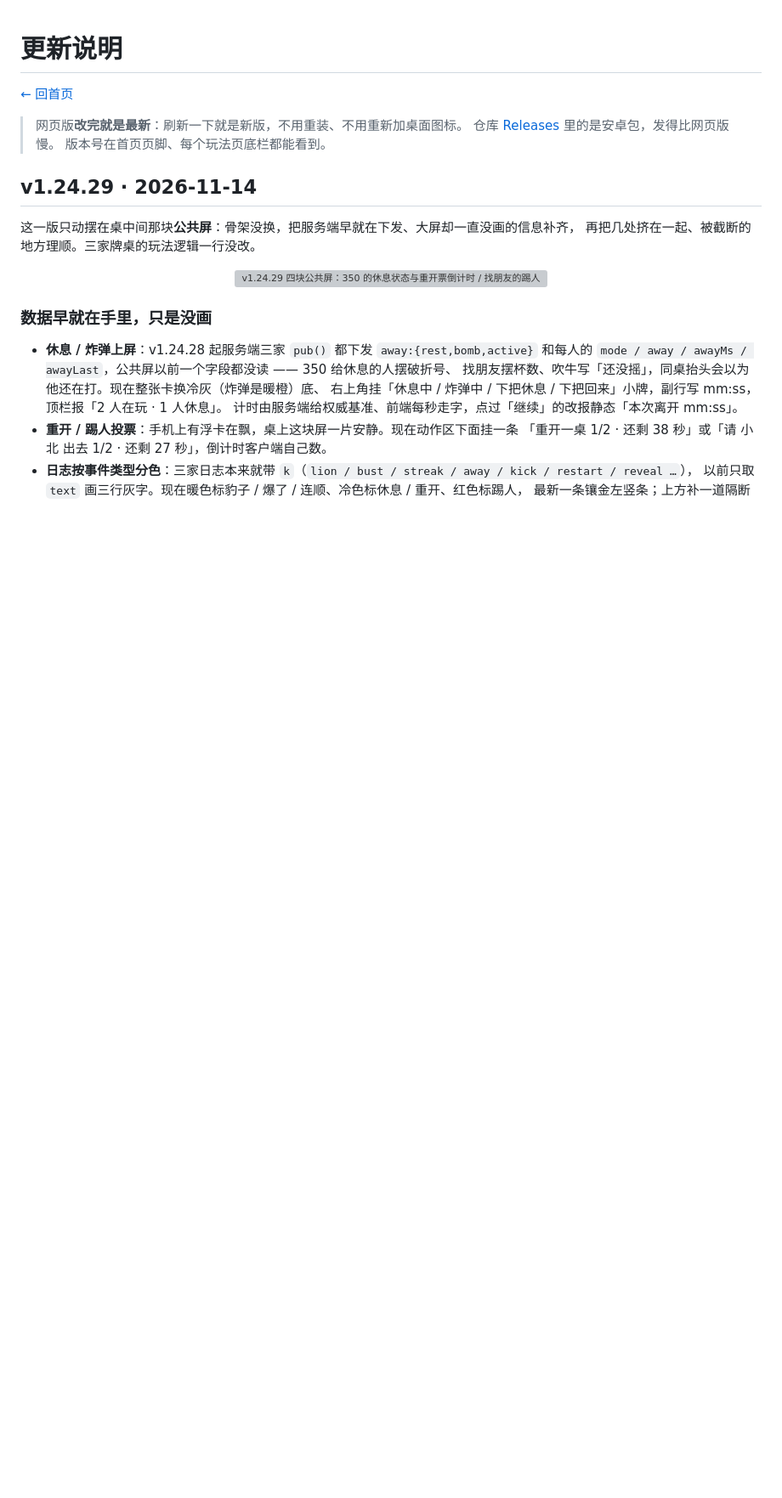
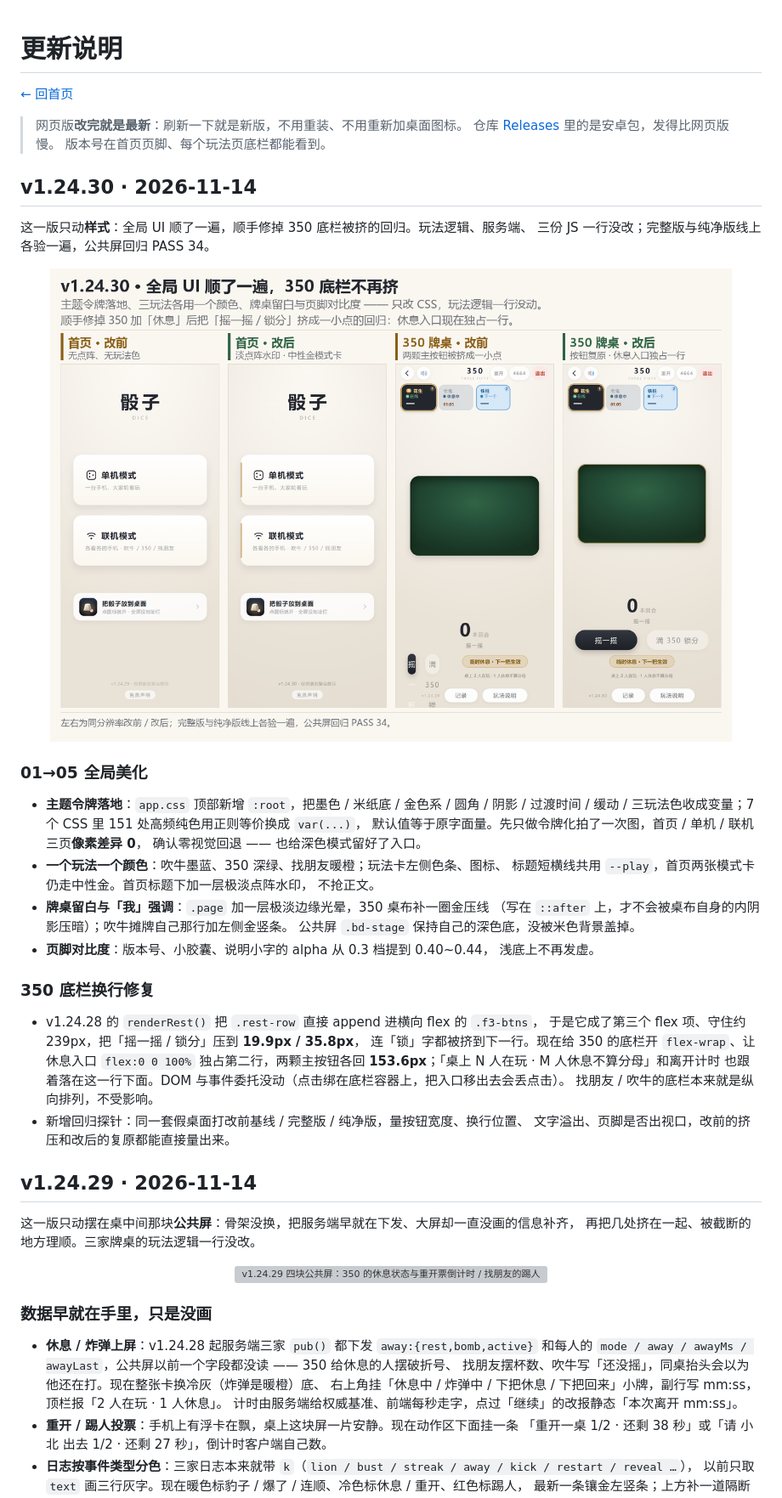
Before and after one commit to cbywyz/liars-dice-apk, a Markdown page: docs/changelog.md, the part around the change. Shown at 85% size. Drawn GitHub-style; pictures changed too: docs/shots/ui-v12430.png (added); blank space fills up the shorter version; grey boxes are pictures that could not be loaded.

```diff
--- a/docs/changelog.md
+++ b/docs/changelog.md
@@ -5,6 +5,41 @@
 > 网页版**改完就是最新**：刷新一下就是新版，不用重装、不用重新加桌面图标。
 > 仓库 [Releases](https://github.com/cbywyz/liars-dice-apk/releases) 里的是安卓包，发得比网页版慢。
 > 版本号在首页页脚、每个玩法页底栏都能看到。
+
+## v1.24.30 · 2026-11-14
+
+这一版只动**样式**：全局 UI 顺了一遍，顺手修掉 350 底栏被挤的回归。玩法逻辑、服务端、
+三份 JS 一行没改；完整版与纯净版线上各验一遍，公共屏回归 PASS 34。
+
+<p align="center">
+  <img src="shots/ui-v12430.png" width="92%" alt="v1.24.30 四面板：首页改前 / 首页改后（点阵水印与玩法色）/ 350 牌桌改前（两颗主按钮被挤成一小点）/ 350 牌桌改后（按钮复原、休息入口独占一行、桌布金压线）">
+</p>
+
+### 01→05 全局美化
+
+- **主题令牌落地**：`app.css` 顶部新增 `:root`，把墨色 / 米纸底 / 金色系 / 圆角 / 阴影 /
+  过渡时间 / 缓动 / 三玩法色收成变量；7 个 CSS 里 151 处高频纯色用正则等价换成 `var(...)`，
+  默认值等于原字面量。先只做令牌化拍了一次图，首页 / 单机 / 联机三页**像素差异 0**，
+  确认零视觉回退 —— 也给深色模式留好了入口。
+- **一个玩法一个颜色**：吹牛墨蓝、350 深绿、找朋友暖橙；玩法卡左侧色条、图标、
+  标题短横线共用 `--play`，首页两张模式卡仍走中性金。首页标题下加一层极淡点阵水印，
+  不抢正文。
+- **牌桌留白与「我」强调**：`.page` 加一层极淡边缘光晕，350 桌布补一圈金压线
+  （写在 `::after` 上，才不会被桌布自身的内阴影压暗）；吹牛摊牌自己那行加左侧金竖条。
+  公共屏 `.bd-stage` 保持自己的深色底，没被米色背景盖掉。
+- **页脚对比度**：版本号、小胶囊、说明小字的 alpha 从 0.3 档提到 0.40~0.44，
+  浅底上不再发虚。
+
+### 350 底栏换行修复
+
+- v1.24.28 的 `renderRest()` 把 `.rest-row` 直接 append 进横向 flex 的 `.f3-btns`，
+  于是它成了第三个 flex 项、守住约 239px，把「摇一摇 / 锁分」压到 **19.9px / 35.8px**，
+  连「锁」字都被挤到下一行。现在给 350 的底栏开 `flex-wrap`、让休息入口 `flex:0 0 100%`
+  独占第二行，两颗主按钮各回 **153.6px**；「桌上 N 人在玩 · M 人休息不算分母」和离开计时
+  也跟着落在这一行下面。DOM 与事件委托没动（点击绑在底栏容器上，把入口移出去会丢点击）。
+  找朋友 / 吹牛的底栏本来就是纵向排列，不受影响。
+- 新增回归探针：同一套假桌面打改前基线 / 完整版 / 纯净版，量按钮宽度、换行位置、
+  文字溢出、页脚是否出视口，改前的挤压和改后的复原都能直接量出来。
 
 ## v1.24.29 · 2026-11-14
 
```
Also changed, not shown: README.md (+13 -1 lines), 16 other files.
